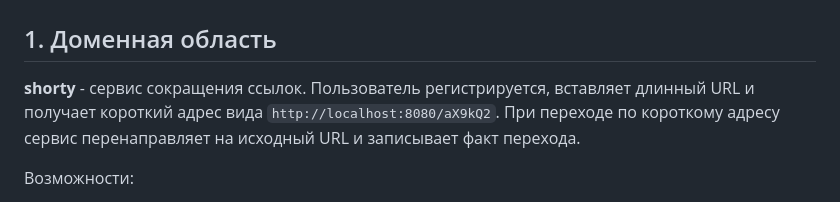
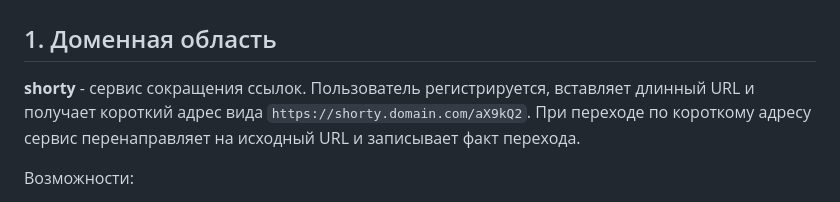
Before and after one commit to KIoppert/shorty, a Markdown page: Отчёт.md, the part around the change. GitHub-like rendering.

```diff
--- a/Отчёт.md
+++ b/Отчёт.md
@@ -2,7 +2,7 @@
 
 ## 1. Доменная область
 
-**shorty** - сервис сокращения ссылок. Пользователь регистрируется, вставляет длинный URL и получает короткий адрес вида `http://localhost:8080/aX9kQ2`. При переходе по короткому адресу сервис перенаправляет на исходный URL и записывает факт перехода.
+**shorty** - сервис сокращения ссылок. Пользователь регистрируется, вставляет длинный URL и получает короткий адрес вида `https://shorty.domain.com/aX9kQ2`. При переходе по короткому адресу сервис перенаправляет на исходный URL и записывает факт перехода.
 
 Возможности:
 
```
